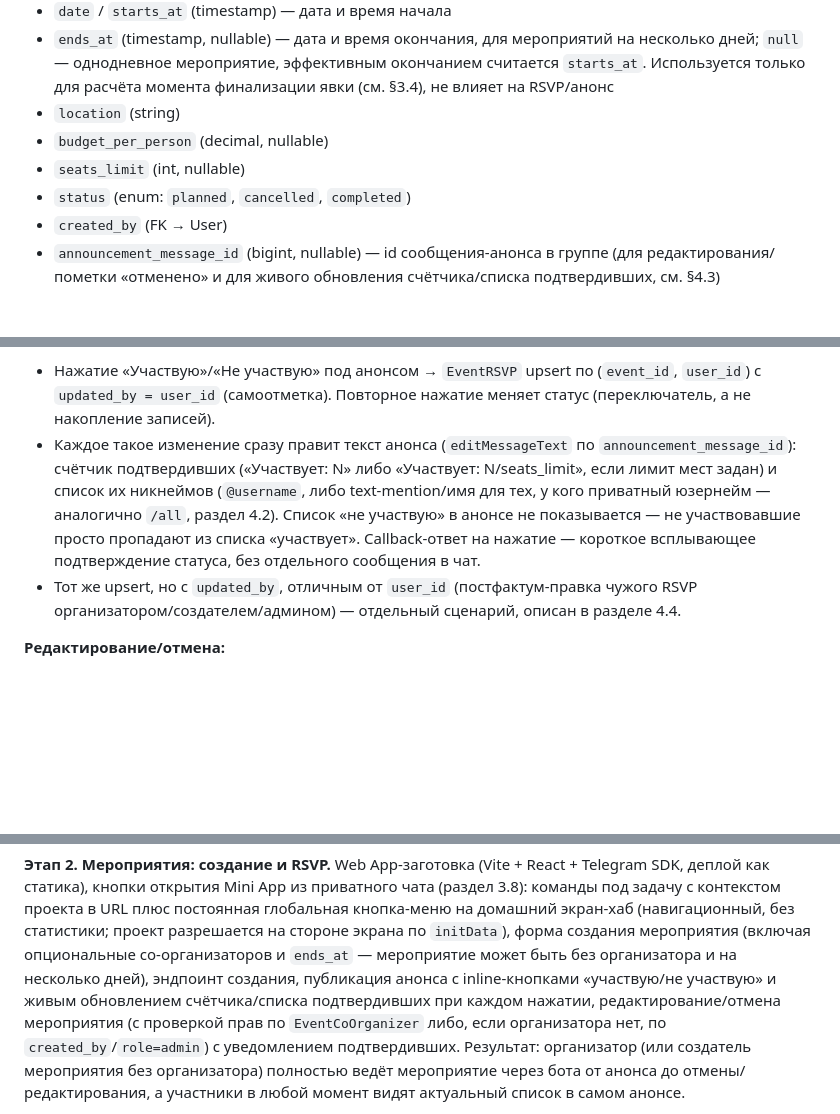
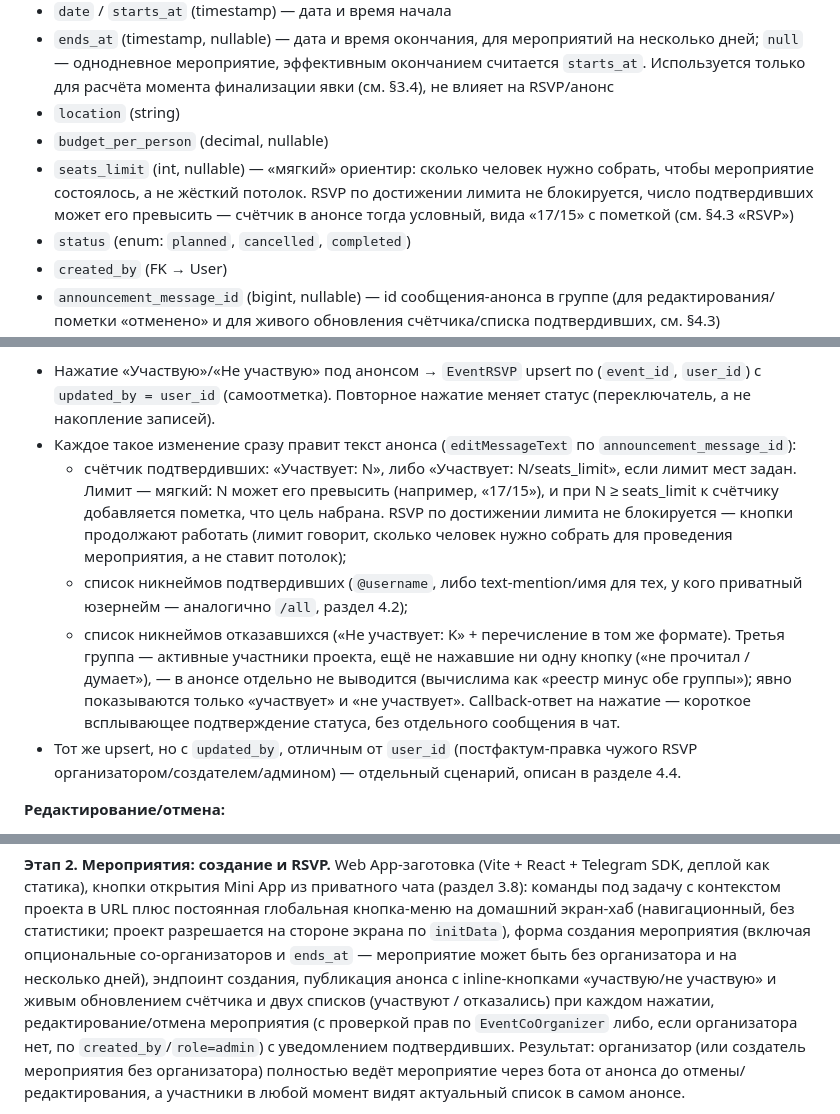
Before and after one commit to asutenshi/meetup-bot, a Markdown page: docs/TZ.md, 3 parts joined by grey strips. Drawn GitHub-style; blank space fills up the shorter version.

```diff
--- a/docs/TZ.md
+++ b/docs/TZ.md
@@ -236,7 +236,10 @@ Alembic-миграцией, при этом типизация на сторон
   не влияет на RSVP/анонс
 - `location` (string)
 - `budget_per_person` (decimal, nullable)
-- `seats_limit` (int, nullable)
+- `seats_limit` (int, nullable) — «мягкий» ориентир: сколько человек нужно собрать,
+  чтобы мероприятие состоялось, а не жёсткий потолок. RSVP по достижении лимита не
+  блокируется, число подтвердивших может его превысить — счётчик в анонсе тогда
+  условный, вида «17/15» с пометкой (см. §4.3 «RSVP»)
 - `status` (enum: `planned`, `cancelled`, `completed`)
 - `created_by` (FK → User)
 - `announcement_message_id` (bigint, nullable) — id сообщения-анонса в группе (для
@@ -813,12 +820,21 @@ Mini App. Клиенты старше Telegram 7.0 `web_app`-кнопки не
   (`event_id`, `user_id`) с `updated_by = user_id` (самоотметка). Повторное нажатие
   меняет статус (переключатель, а не накопление записей).
 - Каждое такое изменение сразу правит текст анонса (`editMessageText` по
-  `announcement_message_id`): счётчик подтвердивших («Участвует: N» либо «Участвует:
-  N/seats_limit», если лимит мест задан) и список их никнеймов (`@username`, либо
-  text-mention/имя для тех, у кого приватный юзернейм — аналогично `/all`, раздел
-  4.2). Список «не участвую» в анонсе не показывается — не участвовавшие просто
-  пропадают из списка «участвует». Callback-ответ на нажатие — короткое всплывающее
-  подтверждение статуса, без отдельного сообщения в чат.
+  `announcement_message_id`):
+  - счётчик подтвердивших: «Участвует: N», либо «Участвует: N/seats_limit», если
+    лимит мест задан. Лимит — мягкий: N может его превысить (например, «17/15»), и
+    при N ≥ seats_limit к счётчику добавляется пометка, что цель набрана. RSVP по
+    достижении лимита не блокируется — кнопки продолжают работать (лимит говорит,
+    сколько человек нужно собрать для проведения мероприятия, а не ставит потолок);
+  - список никнеймов подтвердивших (`@username`, либо text-mention/имя для тех, у
+    кого приватный юзернейм — аналогично `/all`, раздел 4.2);
+  - список никнеймов отказавшихся («Не участвует: K» + перечисление в том же
+    формате).
+  Третья группа — активные участники проекта, ещё не нажавшие ни одну кнопку
+  («не прочитал / думает»), — в анонсе отдельно не выводится (вычислима как
+  «реестр минус обе группы»); явно показываются только «участвует» и «не участвует».
+  Callback-ответ на нажатие — короткое всплывающее подтверждение статуса, без
+  отдельного сообщения в чат.
 - Тот же upsert, но с `updated_by`, отличным от `user_id` (постфактум-правка чужого
   RSVP организатором/создателем/админом) — отдельный сценарий, описан в разделе 4.4.
 
@@ -1003,9 +1019,10 @@ URL плюс постоянная глобальная кнопка-меню н
 статистики; проект разрешается на стороне экрана по `initData`), форма создания
 мероприятия (включая опциональные со-организаторов и `ends_at` — мероприятие может
 быть без организатора и на несколько дней), эндпоинт создания, публикация анонса с
-inline-кнопками «участвую/не участвую» и живым обновлением счётчика/списка
-подтвердивших при каждом нажатии, редактирование/отмена мероприятия (с проверкой
-прав по `EventCoOrganizer` либо, если организатора нет, по `created_by`/`role=admin`)
+inline-кнопками «участвую/не участвую» и живым обновлением счётчика и двух списков
+(участвуют / отказались) при каждом нажатии, редактирование/отмена мероприятия
+(с проверкой прав по `EventCoOrganizer` либо, если организатора нет, по
+`created_by`/`role=admin`)
 с уведомлением подтвердивших. Результат: организатор (или создатель мероприятия без
 организатора) полностью ведёт мероприятие через бота от анонса до отмены/
 редактирования, а участники в любой момент видят актуальный список в самом анонсе.
```
Also changed, not shown: other parts of docs/TZ.md (+5 -1 lines), docs/CONCEPT.md (+9 -3 lines), docs/TASKS.md (+19 -0 lines).
